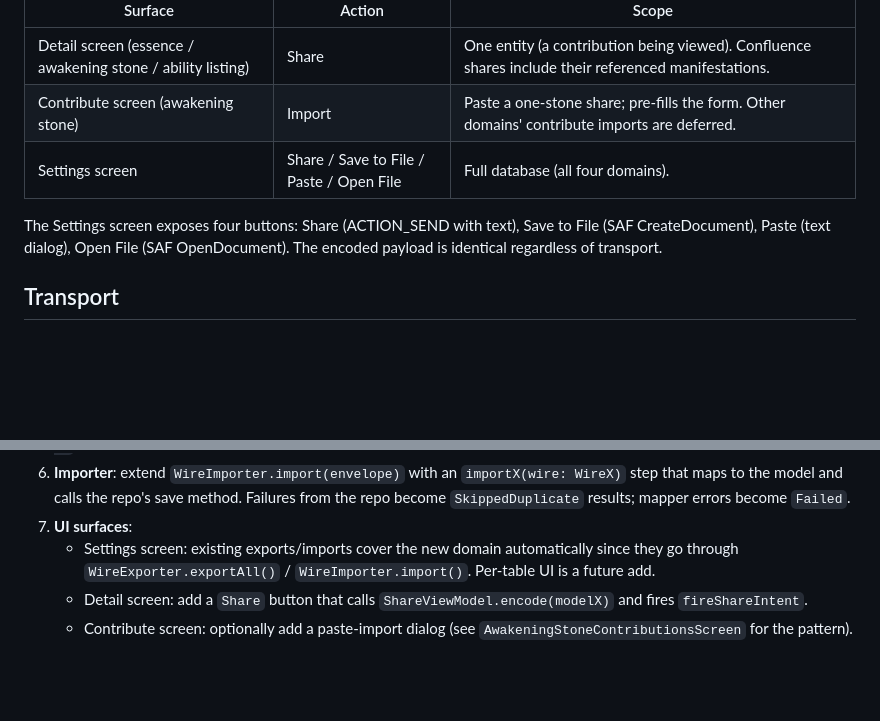
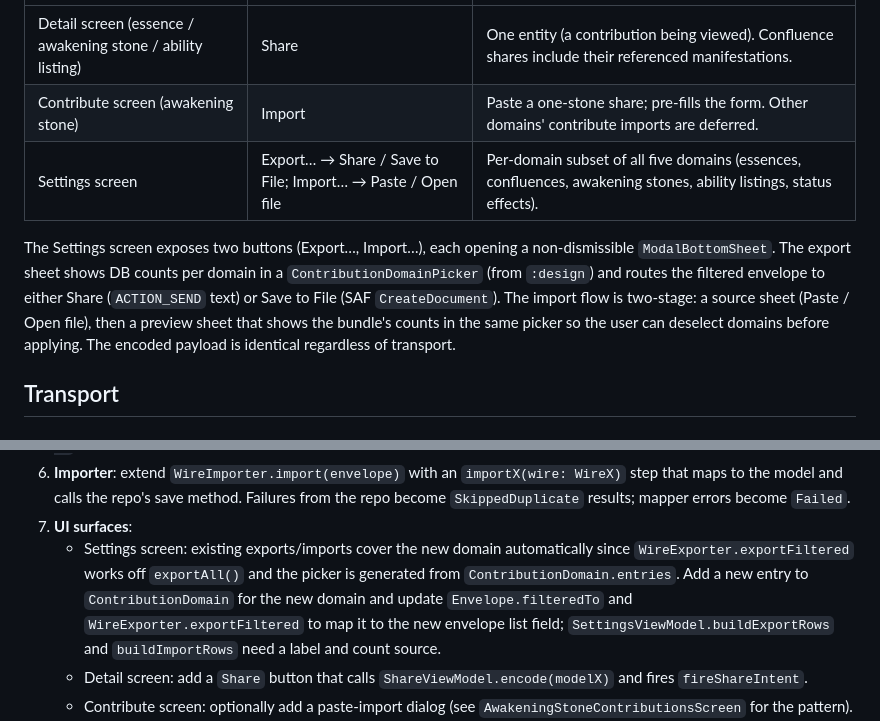
Before and after one commit to nukeforum/hwfwm-compendium, a Markdown page: docs/contributions-import-export.md, 2 parts joined by grey strips. GitHub-like rendering; blank space fills up the shorter version.

Commit message:
docs(contributions): update import/export doc for per-table picker
Granularity table now reflects the Export.../Import... two-button flow
in Settings, the 5-domain ContributionDomainPicker, and the source ->
preview two-stage import. Per-domain checklist's UI step now points at
ContributionDomain instead of the deferred 'future add' note.

Co-Authored-By: Claude Opus 4.7 (1M context) <noreply@anthropic.com>

```diff
--- a/docs/contributions-import-export.md
+++ b/docs/contributions-import-export.md
@@ -20,11 +20,16 @@ Three import/export entry points, all sharing the same wire format:
 | --- | --- | --- |
 | Detail screen (essence / awakening stone / ability listing) | Share | One entity (a contribution being viewed). Confluence shares include their referenced manifestations. |
 | Contribute screen (awakening stone) | Import | Paste a one-stone share; pre-fills the form. Other domains' contribute imports are deferred. |
-| Settings screen | Share / Save to File / Paste / Open File | Full database (all four domains). |
+| Settings screen | Export… → Share / Save to File; Import… → Paste / Open file | Per-domain subset of all five domains (essences, confluences, awakening stones, ability listings, status effects). |
 
-The Settings screen exposes four buttons: Share (ACTION_SEND with text),
-Save to File (SAF CreateDocument), Paste (text dialog), Open File (SAF
-OpenDocument). The encoded payload is identical regardless of transport.
+The Settings screen exposes two buttons (Export…, Import…), each opening
+a non-dismissible `ModalBottomSheet`. The export sheet shows DB counts
+per domain in a `ContributionDomainPicker` (from `:design`) and routes
+the filtered envelope to either Share (`ACTION_SEND` text) or Save to
+File (SAF `CreateDocument`). The import flow is two-stage: a source
+sheet (Paste / Open file), then a preview sheet that shows the bundle's
+counts in the same picker so the user can deselect domains before
+applying. The encoded payload is identical regardless of transport.
 
 ## Transport
 
@@ -439,8 +444,13 @@ When you add a new contribution domain (call it `X`):
    results; mapper errors become `Failed`.
 7. **UI surfaces**:
    - Settings screen: existing exports/imports cover the new domain
-     automatically since they go through `WireExporter.exportAll()` /
-     `WireImporter.import()`. Per-table UI is a future add.
+     automatically since `WireExporter.exportFiltered` works off
+     `exportAll()` and the picker is generated from
+     `ContributionDomain.entries`. Add a new entry to
+     `ContributionDomain` for the new domain and update
+     `Envelope.filteredTo` and `WireExporter.exportFiltered` to map it
+     to the new envelope list field; `SettingsViewModel.buildExportRows`
+     and `buildImportRows` need a label and count source.
    - Detail screen: add a `Share` button that calls
      `ShareViewModel.encode(modelX)` and fires `fireShareIntent`.
    - Contribute screen: optionally add a paste-import dialog (see
```
